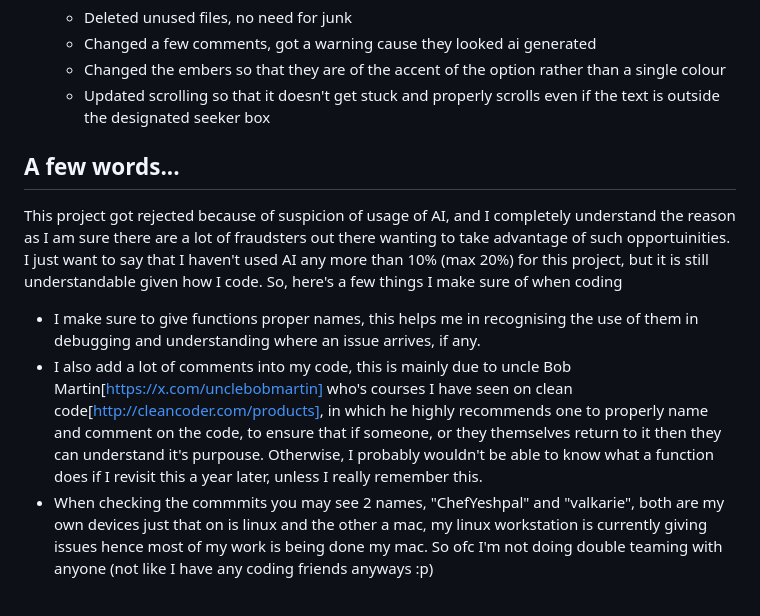
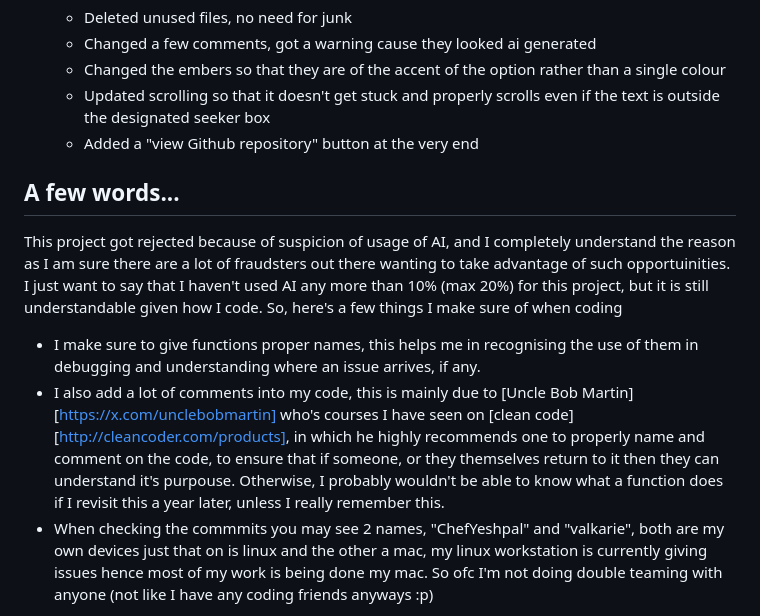
Before and after one commit to ChefYeshpal/webapp-magic8ball, a Markdown page: README.md, the part around the change. Rendered like a GitHub page.

```diff
--- a/README.md
+++ b/README.md
@@ -69,13 +69,14 @@ I used a bit of ai for timmy's dialogues, seriously I can't think up of **all**
     - Changed a few comments, got a warning cause they looked ai generated
     - Changed the embers so that they are of the accent of the option rather than a single colour
     - Updated scrolling so that it doesn't get stuck and properly scrolls even if the text is outside the designated seeker box
+    - Added a "view Github repository" button at the very end
 
 ## A few words...
 
 This project got rejected because of suspicion of usage of AI, and I completely understand the reason as I am sure there are a lot of fraudsters out there wanting to take advantage of such opportuinities. I just want to say that I haven't used AI any more than 10% (max 20%) for this project, but it is still understandable given how I code.
 So, here's a few things I make sure of when coding
 - I make sure to give functions proper names, this helps me in recognising the use of them in debugging and understanding where an issue arrives, if any.
-- I also add a lot of comments into my code, this is mainly due to uncle Bob Martin[https://x.com/unclebobmartin] who's courses I have seen on clean code[http://cleancoder.com/products], in which he highly recommends one to properly name and comment on the code, to ensure that if someone, or they themselves return to it then they can understand it's purpouse. Otherwise, I probably wouldn't be able to know what a function does if I revisit this a year later, unless I really remember this.
+- I also add a lot of comments into my code, this is mainly due to [Uncle Bob Martin][https://x.com/unclebobmartin] who's courses I have seen on [clean code][http://cleancoder.com/products], in which he highly recommends one to properly name and comment on the code, to ensure that if someone, or they themselves return to it then they can understand it's purpouse. Otherwise, I probably wouldn't be able to know what a function does if I revisit this a year later, unless I really remember this.
 - When checking the commmits you may see 2 names, "ChefYeshpal" and "valkarie", both are my own devices just that on is linux and the other a mac, my linux workstation is currently giving issues hence most of my work is being done my mac. So ofc I'm not doing double teaming with anyone (not like I have any coding friends anyways :p)
 
 So, just as an end note, thanks you guys, and I completely understand the paranoa one can have.
```
